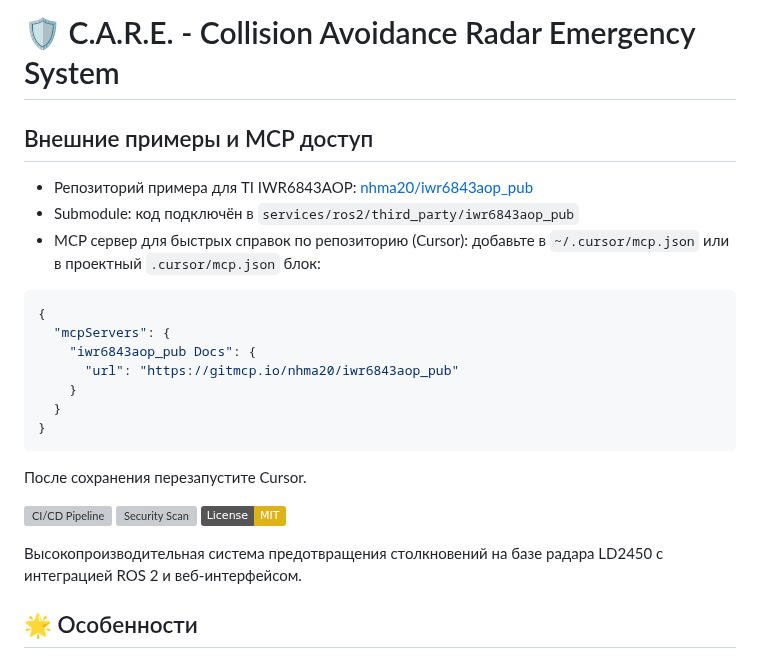
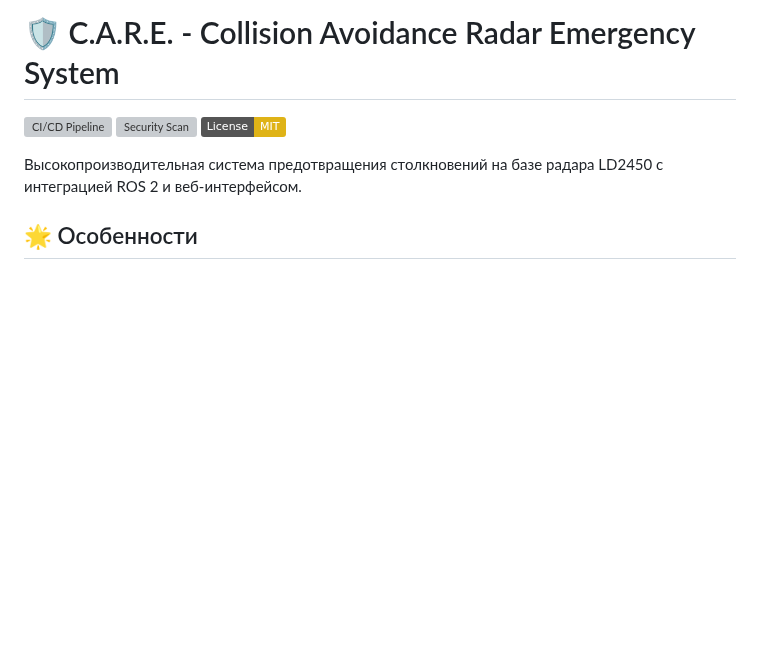
Before and after one commit to Gfermoto/care, a Markdown page: README.md, the part around the change. GitHub-like rendering; badges without logos; blank space fills up the shorter version; grey boxes are pictures that could not be loaded.

Commit message:
Revert "docs: link iwr6843aop_pub repo, add MCP usage instructions in README"
This reverts commit b1d2866370a82b398a7c8301f7881ad2f34e441c.

````diff
--- a/README.md
+++ b/README.md
@@ -1,22 +1,4 @@
 # 🛡️ C.A.R.E. - Collision Avoidance Radar Emergency System
-## Внешние примеры и MCP доступ
-
-- Репозиторий примера для TI IWR6843AOP: [nhma20/iwr6843aop_pub](https://github.com/nhma20/iwr6843aop_pub)
-- Submodule: код подключён в `services/ros2/third_party/iwr6843aop_pub`
-- MCP сервер для быстрых справок по репозиторию (Cursor): добавьте в `~/.cursor/mcp.json` или в проектный `.cursor/mcp.json` блок:
-
-```json
-{
-  "mcpServers": {
-    "iwr6843aop_pub Docs": {
-      "url": "https://gitmcp.io/nhma20/iwr6843aop_pub"
-    }
-  }
-}
-```
-
-После сохранения перезапустите Cursor.
-
 
 [![CI/CD Pipeline](https://github.com/Gfermoto/care/workflows/CI/CD%20Pipeline/badge.svg)](https://github.com/Gfermoto/care/actions)
 [![Security Scan](https://github.com/Gfermoto/care/workflows/security-scan/badge.svg)](https://github.com/Gfermoto/care/security)
````
